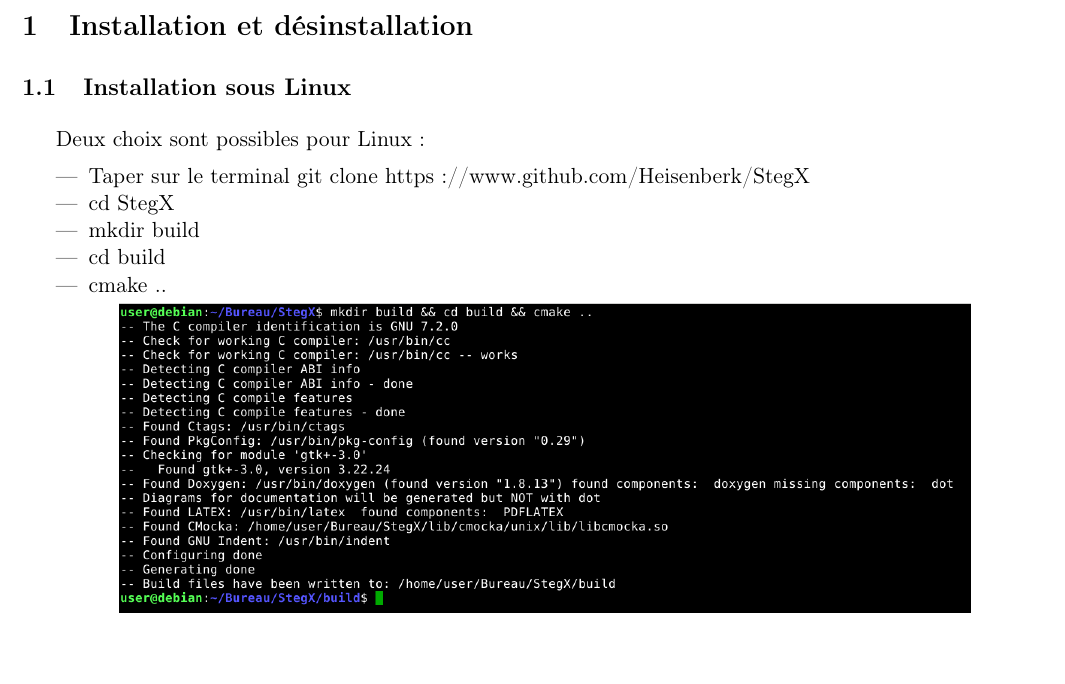
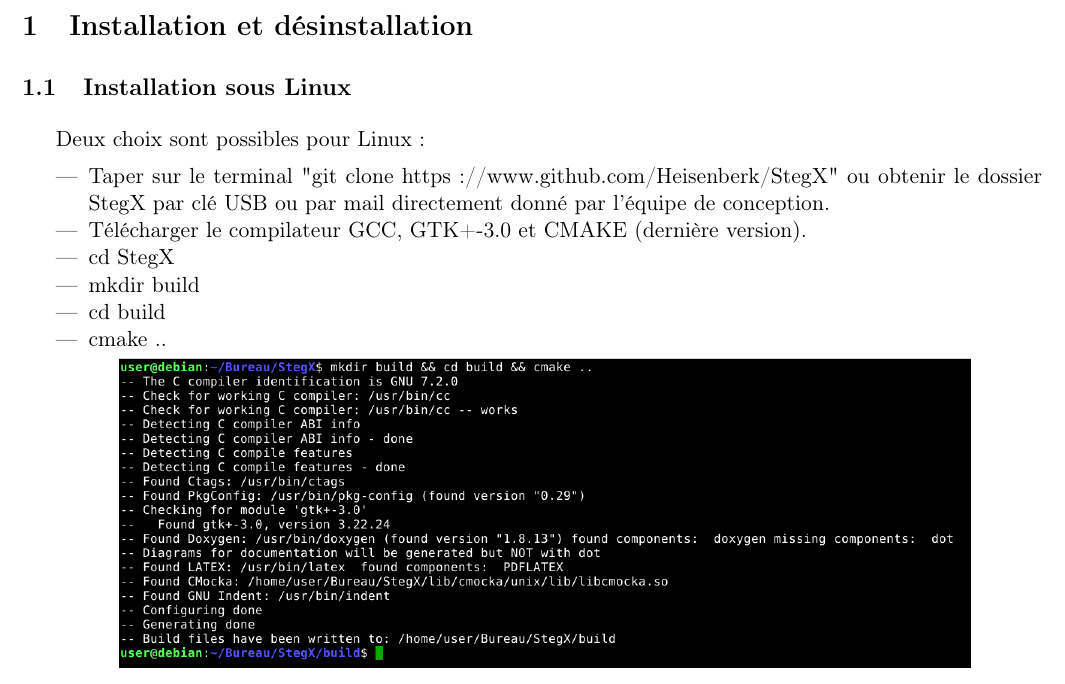
Before and after one commit to Heisenberk/StegX, a LaTeX document (report/5.Manuel/manuel.tex): part of page 3 of 16, cut so that both start at the same text. Compiled offline with pdfLaTeX.

Commit message:
Avancement manuel

```diff
--- a/report/5.Manuel/manuel.tex
+++ b/report/5.Manuel/manuel.tex
@@ -46,7 +46,10 @@ CAUMES Clément, DELAUNAY Damien, DOUDOUH Yassin}
 Deux choix sont possibles pour Linux :
 
 \begin{itemize}
-\item Taper sur le terminal git clone https://www.github.com/Heisenberk/StegX
+\item Taper sur le terminal "git clone https://www.github.com/Heisenberk/StegX"
+ou obtenir le dossier StegX par clé USB ou par mail directement donné par
+l'équipe de conception.
+\item Télécharger le compilateur GCC, GTK+-3.0 et CMAKE (dernière version).
 \item cd StegX
 \item mkdir build
 \item cd build
```
Also changed, not shown: report/5.Manuel/pictures/doc.png (added), report/5.Manuel/manuel.tex (11 more changed lines).
